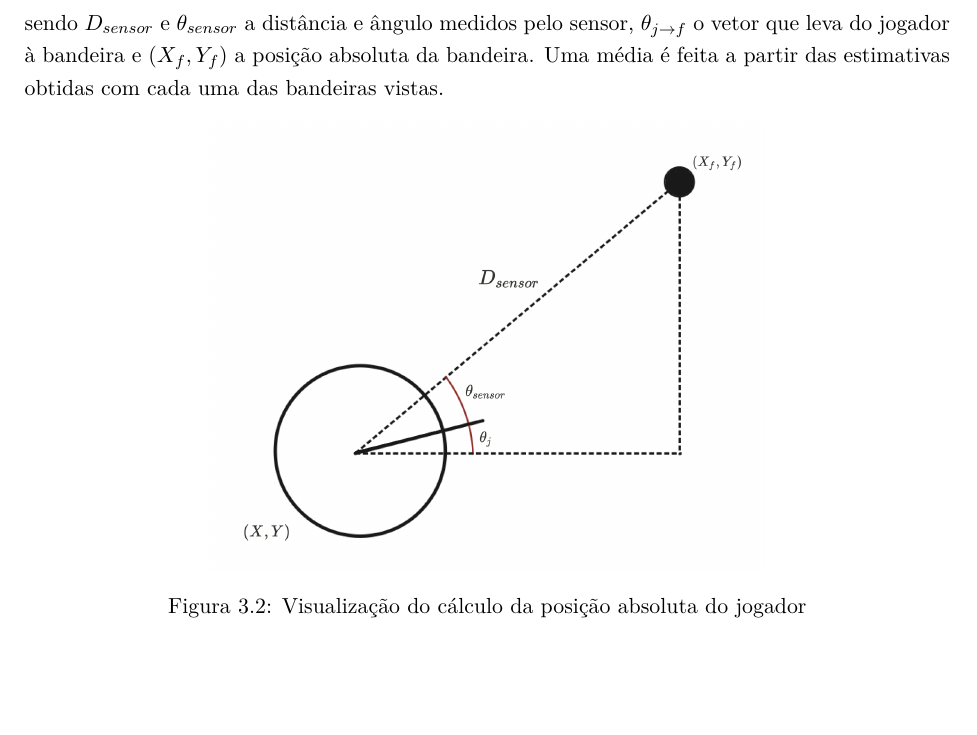
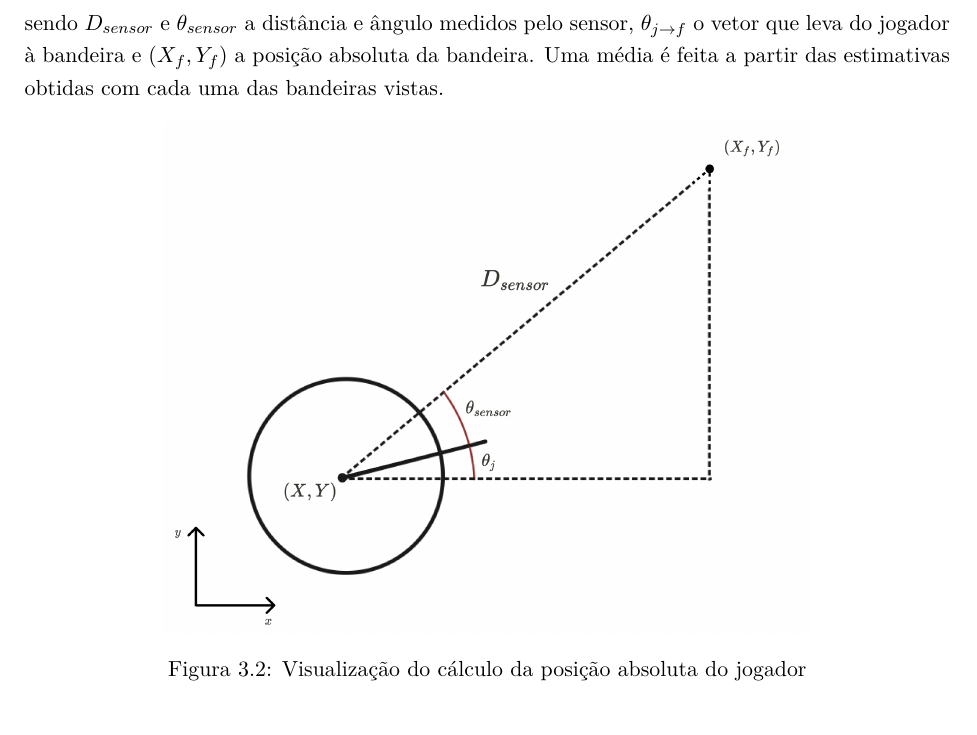
Before and after one commit to rcssggb/tg2-report, a LaTeX thesis (relatorio.tex, which reads cap_Desenvolvimento.tex): part of page 28 of 45, cut so that both start at the same text, the shorter picture padded with empty space. Compiled offline with pdfLaTeX.

Commit message:
Improve trig transf fig

```diff
--- a/cap_Desenvolvimento.tex
+++ b/cap_Desenvolvimento.tex
@@ -124,7 +124,7 @@ De posse do ângulo absoluto do jogador, sua posição absoluta (X, Y) em campo
 sendo $D_{sensor}$ e $\theta_{sensor}$ a distância e ângulo medidos pelo sensor, $\theta_{j \to f}$ o vetor que leva do jogador à bandeira e $(X_f, Y_f)$ a posição absoluta da bandeira. Uma média é feita a partir das estimativas obtidas com cada uma das bandeiras vistas.
 
 \begin{figure}[H]
-	\includegraphics[width=0.6\linewidth]{figs/trig-transf.png}
+	\includegraphics[width=0.7\linewidth]{figs/trig-transf.png}
 	\centering
 	\caption{Visualização do cálculo da posição absoluta do jogador}
 	\label{fig:trig}
```
Also changed, not shown: figs/trig-transf.png, relatorio.pdf.
